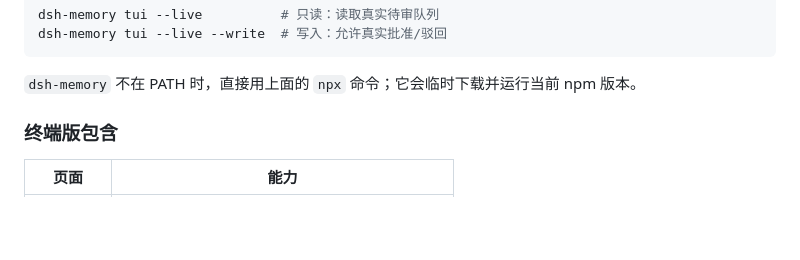
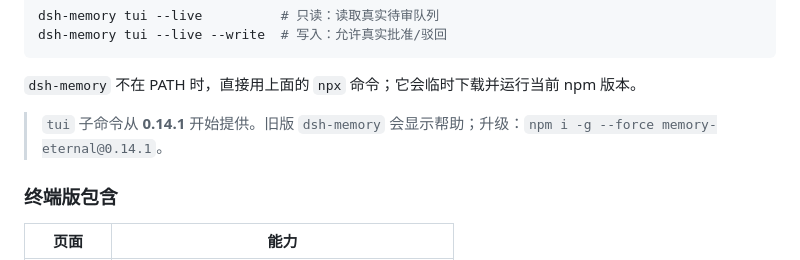
Before and after one commit to EternalNight996/memory-eternal, a Markdown page: README.md, the part around the change. Drawn GitHub-style; blank space fills up the shorter version.

Commit message:
docs: note dsh-memory tui requires 0.14.1+

````diff
--- a/README.md
+++ b/README.md
@@ -94,6 +94,8 @@ dsh-memory tui --live --write  # 写入：允许真实批准/驳回
 ```
 
 `dsh-memory` 不在 PATH 时，直接用上面的 `npx` 命令；它会临时下载并运行当前 npm 版本。
+
+> `tui` 子命令从 **0.14.1** 开始提供。旧版 `dsh-memory` 会显示帮助；升级：`npm i -g --force memory-eternal@0.14.1`。
 
 ### 终端版包含
 
````
Also changed, not shown: README.en.md (+2 -0 lines).
